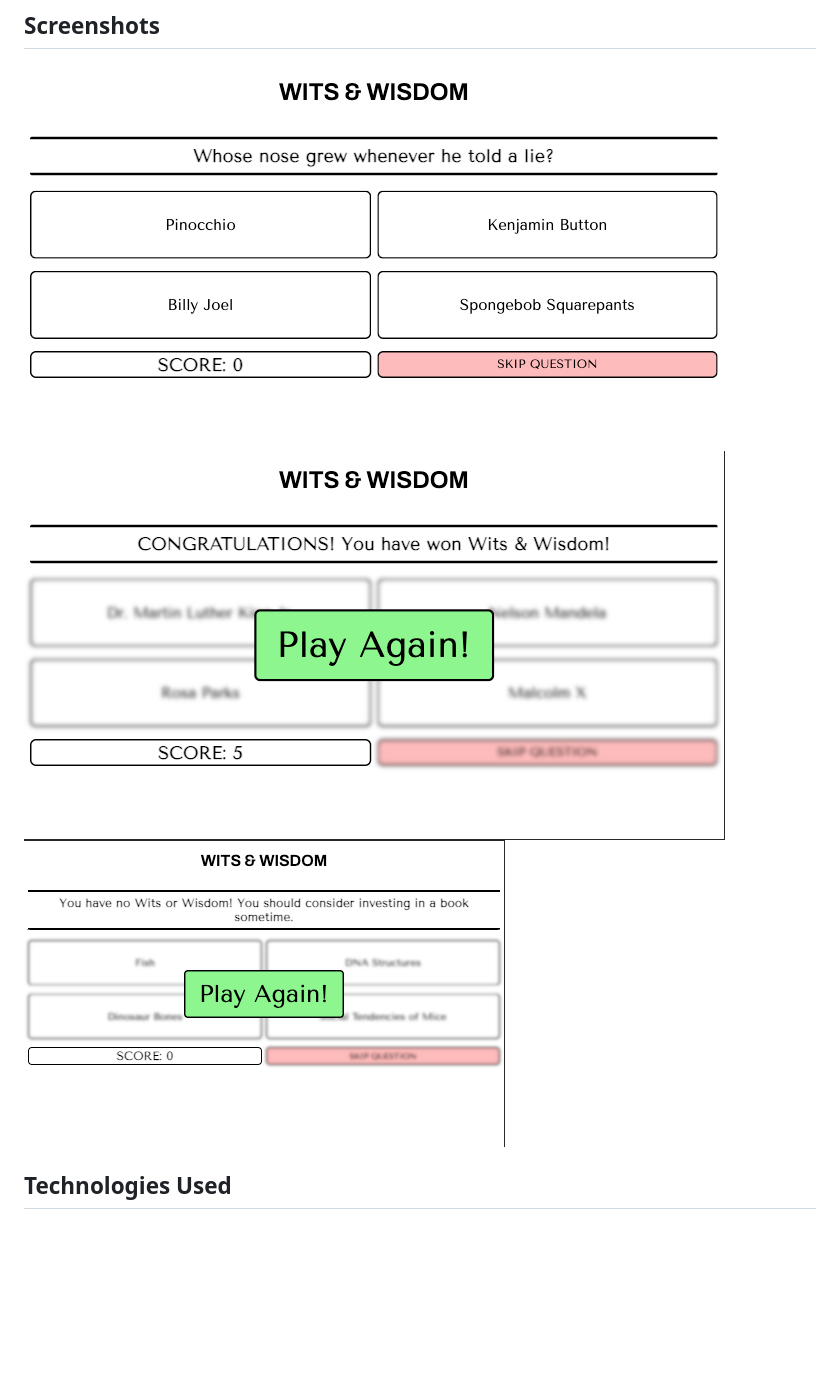
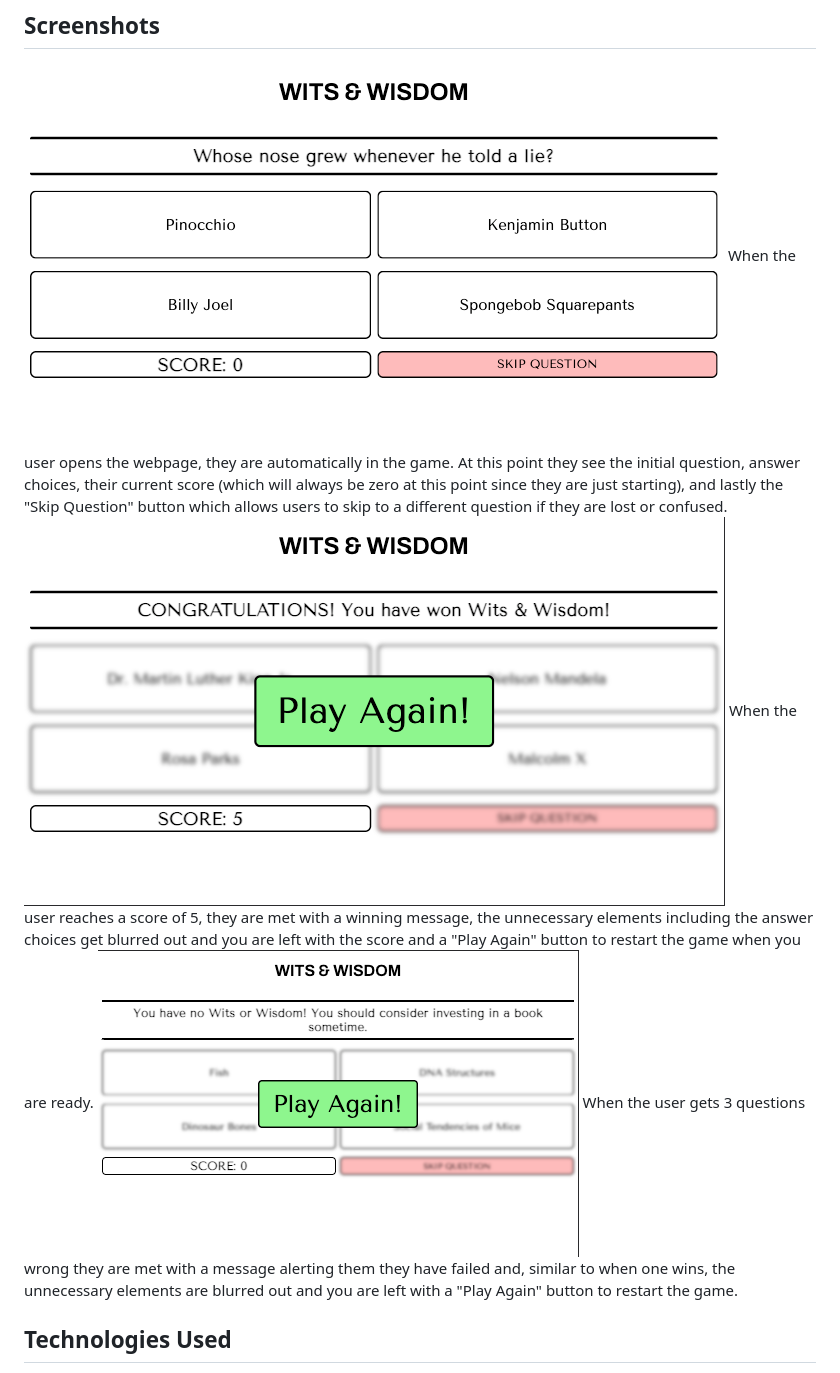
Before and after one commit to kendall-johnson/Wits-and-Wisdom, a Markdown page: README.md, the part around the change. GitHub-like rendering; blank space fills up the shorter version.

```diff
--- a/README.md
+++ b/README.md
@@ -4,8 +4,11 @@ Wits and Wisdom is an engaging trivia game that uses HTML, CSS, and JS to delive
 
 ## Screenshots
 ![main page](/screenshots/startingScreen.png)
+When the user opens the webpage, they are automatically in the game. At this point they see the initial question, answer choices, their current score (which will always be zero at this point since they are just starting), and lastly the "Skip Question" button which allows users to skip to a different question if they are lost or confused.
 ![when you win the game](/screenshots/winScreen.png)
+When the user reaches a score of 5, they are met with a winning message, the unnecessary elements including the answer choices get blurred out and you are left with the score and a "Play Again" button to restart the game when you are ready.
 ![when you lose the game](/screenshots/loseScreen.png)
+When the user gets 3 questions wrong they are met with a message alerting them they have failed and, similar to when one wins, the unnecessary elements are blurred out and you are left with a "Play Again" button to restart the game.
 
 
 ## Technologies Used
```
Also changed, not shown: widget-images/history-icon.png (added), widget-images/pop-icon.png (added), widget-images/sports-icon.png (added), widget-images/technology-icon.png (added), 3 other files.
